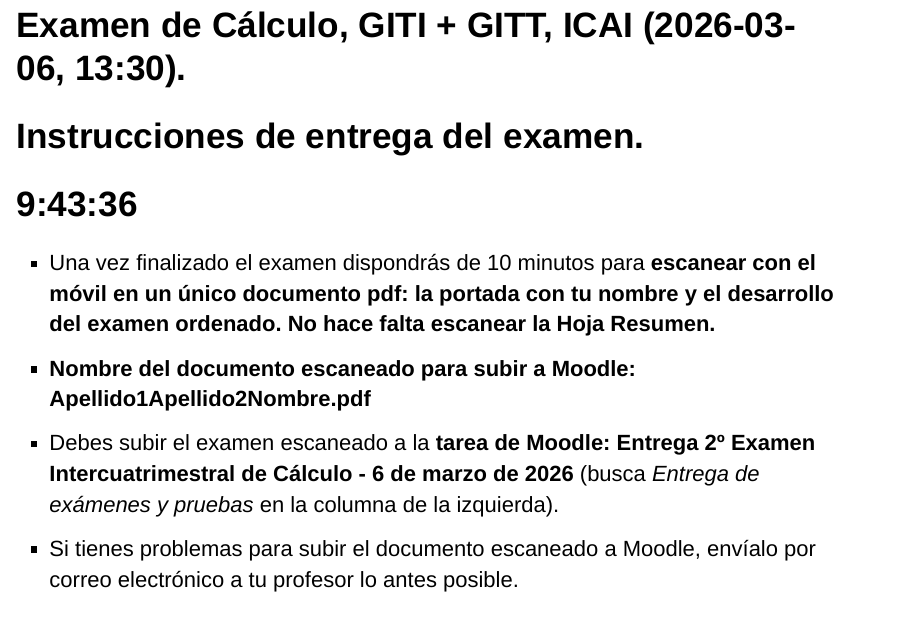
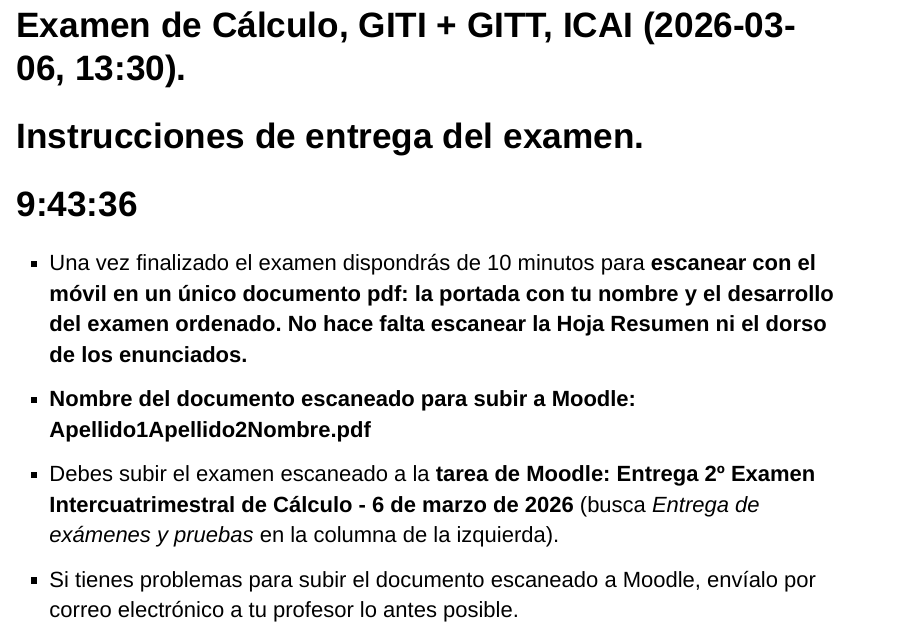
Before and after one commit to fsansegundo/examinfo, an R Markdown document (index.Rmd): page 3 of 4. The pictures show the output file index.html that the author committed with the source, opened offline.

Commit message:
Midterm Calculus 2026-03

```diff
--- a/index.Rmd
+++ b/index.Rmd
@@ -38,7 +38,7 @@ knitr::opts_chunk$set(echo = FALSE)
 
 <h1><div id="txt2"></div></h1>
 
- + Una vez finalizado el examen dispondrás de 10  minutos para  <span style = "color:black"> **escanear con el móvil en un único documento pdf: la portada con tu nombre y el desarrollo del examen ordenado. No hace falta escanear la Hoja Resumen.**</span>
+ + Una vez finalizado el examen dispondrás de 10  minutos para  <span style = "color:black"> **escanear con el móvil en un único documento pdf: la portada con tu nombre y el desarrollo del examen ordenado. No hace falta escanear la Hoja Resumen ni el dorso de los enunciados.**</span>
  + **Nombre del documento escaneado para subir a Moodle: Apellido1Apellido2Nombre.pdf**
  + <span style = "color:black"> Debes subir el examen escaneado a la **tarea de Moodle:  Entrega 2º Examen Intercuatrimestral de Cálculo - 6 de marzo de 2026** (busca *Entrega de exámenes y pruebas* en la columna de la izquierda).</span>
  + Si tienes problemas para subir el documento escaneado a Moodle, envíalo por correo electrónico a tu profesor lo antes posible.
```
Also changed, not shown: index.html.
